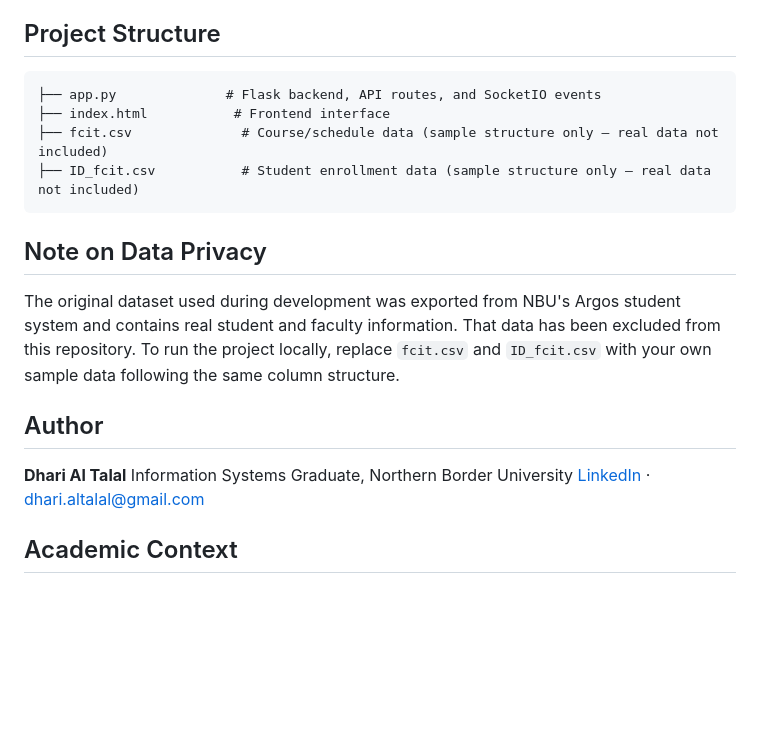
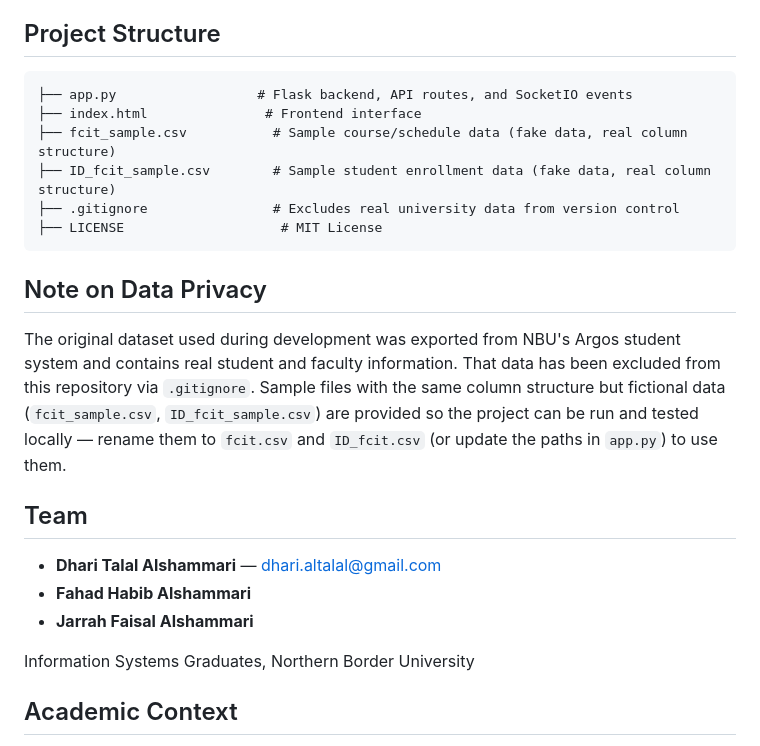
Before and after one commit to DhariTL/NBU-Guidance-System, a Markdown page: README.md, the part around the change. GitHub-like rendering; blank space fills up the shorter version.

````diff
--- a/README.md
+++ b/README.md
@@ -33,21 +33,25 @@ University timetables are typically static and manually managed, making it hard
 ## Project Structure
 
 ```
-├── app.py              # Flask backend, API routes, and SocketIO events
-├── index.html           # Frontend interface
-├── fcit.csv              # Course/schedule data (sample structure only — real data not included)
-├── ID_fcit.csv           # Student enrollment data (sample structure only — real data not included)
+├── app.py                  # Flask backend, API routes, and SocketIO events
+├── index.html               # Frontend interface
+├── fcit_sample.csv           # Sample course/schedule data (fake data, real column structure)
+├── ID_fcit_sample.csv        # Sample student enrollment data (fake data, real column structure)
+├── .gitignore                # Excludes real university data from version control
+├── LICENSE                    # MIT License
 ```
 
 ## Note on Data Privacy
 
-The original dataset used during development was exported from NBU's Argos student system and contains real student and faculty information. That data has been excluded from this repository. To run the project locally, replace `fcit.csv` and `ID_fcit.csv` with your own sample data following the same column structure.
+The original dataset used during development was exported from NBU's Argos student system and contains real student and faculty information. That data has been excluded from this repository via `.gitignore`. Sample files with the same column structure but fictional data (`fcit_sample.csv`, `ID_fcit_sample.csv`) are provided so the project can be run and tested locally — rename them to `fcit.csv` and `ID_fcit.csv` (or update the paths in `app.py`) to use them.
 
-## Author
+## Team
 
-**Dhari Al Talal**
-Information Systems Graduate, Northern Border University
-[LinkedIn](#) · dhari.altalal@gmail.com
+- **Dhari Talal Alshammari** — dhari.altalal@gmail.com
+- **Fahad Habib Alshammari**
+- **Jarrah Faisal Alshammari**
+
+Information Systems Graduates, Northern Border University
 
 ## Academic Context
 
````
